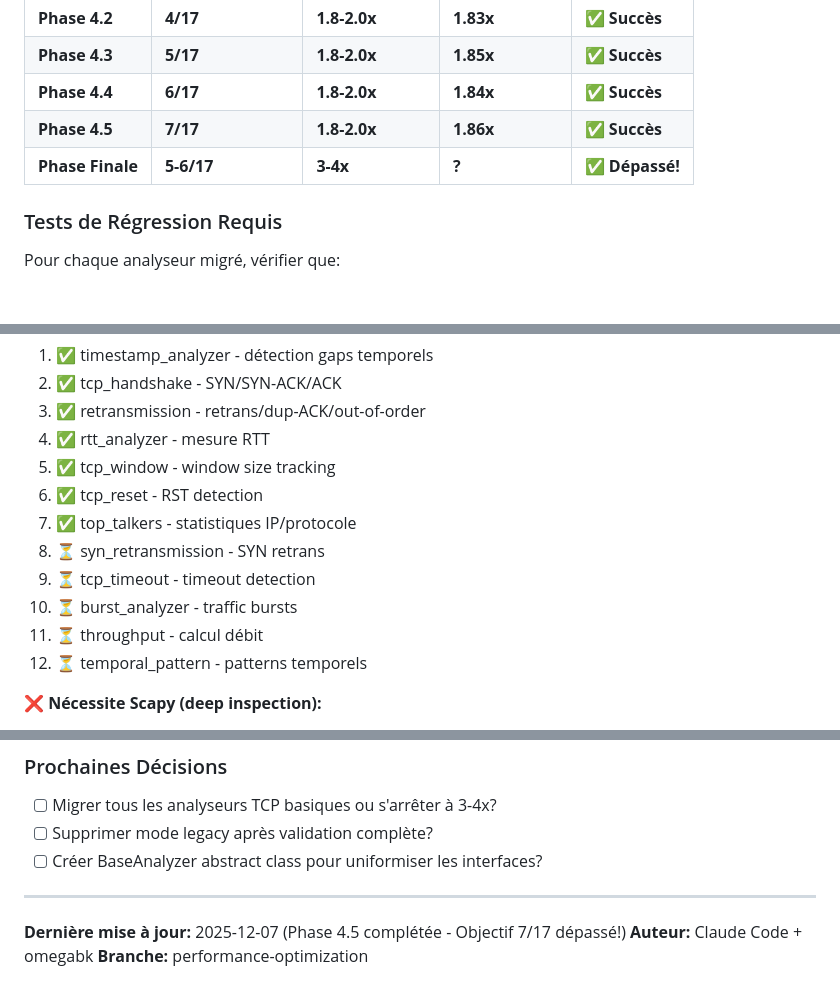
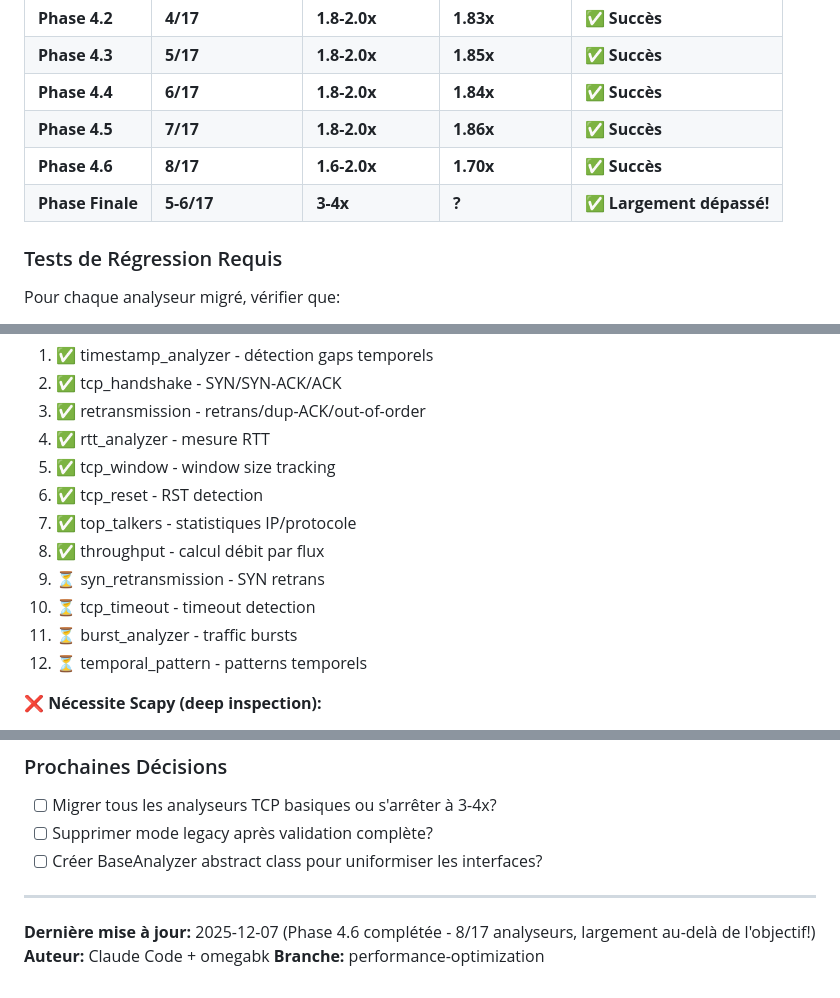
Before and after one commit to MacFlurry/pcap_analyzer, a Markdown page: ROADMAP_OPTIMIZATION.md, 3 parts joined by grey strips. Rendered like a GitHub page; blank space fills up the shorter version.

```diff
--- a/ROADMAP_OPTIMIZATION.md
+++ b/ROADMAP_OPTIMIZATION.md
@@ -298,7 +334,8 @@ bf2bbbb - Docs: Update proposal with Phase 3 results
 | **Phase 4.3** | **5/17** | **1.8-2.0x** | **1.85x** | ✅ **Succès** |
 | **Phase 4.4** | **6/17** | **1.8-2.0x** | **1.84x** | ✅ **Succès** |
 | **Phase 4.5** | **7/17** | **1.8-2.0x** | **1.86x** | ✅ **Succès** |
-| **Phase Finale** | **5-6/17** | **3-4x** | **?** | ✅ **Dépassé!** |
+| **Phase 4.6** | **8/17** | **1.6-2.0x** | **1.70x** | ✅ **Succès** |
+| **Phase Finale** | **5-6/17** | **3-4x** | **?** | ✅ **Largement dépassé!** |
 
 ### Tests de Régression Requis
 
@@ -341,10 +378,10 @@ Tester sur 3 PCAPs de tailles différentes:
 5. ✅ tcp_window - window size tracking
 6. ✅ tcp_reset - RST detection
 7. ✅ top_talkers - statistiques IP/protocole
-8. ⏳ syn_retransmission - SYN retrans
-9. ⏳ tcp_timeout - timeout detection
-10. ⏳ burst_analyzer - traffic bursts
-11. ⏳ throughput - calcul débit
+8. ✅ throughput - calcul débit par flux
+9. ⏳ syn_retransmission - SYN retrans
+10. ⏳ tcp_timeout - timeout detection
+11. ⏳ burst_analyzer - traffic bursts
 12. ⏳ temporal_pattern - patterns temporels
 
 **❌ Nécessite Scapy (deep inspection):**
@@ -399,6 +436,6 @@ python -c "import pstats; p = pstats.Stats('profile.stats'); p.sort_stats('cumul
 
 ---
 
-**Dernière mise à jour:** 2025-12-07 (Phase 4.5 complétée - Objectif 7/17 dépassé!)
+**Dernière mise à jour:** 2025-12-07 (Phase 4.6 complétée - 8/17 analyseurs, largement au-delà de l'objectif!)
 **Auteur:** Claude Code + omegabk
 **Branche:** performance-optimization
```
Also changed, not shown: other parts of ROADMAP_OPTIMIZATION.md (+42 -6 lines).
